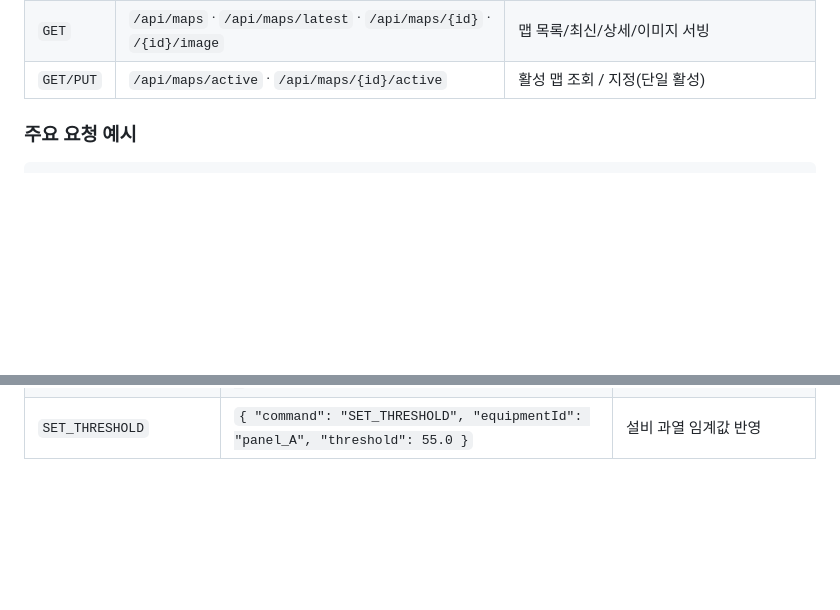
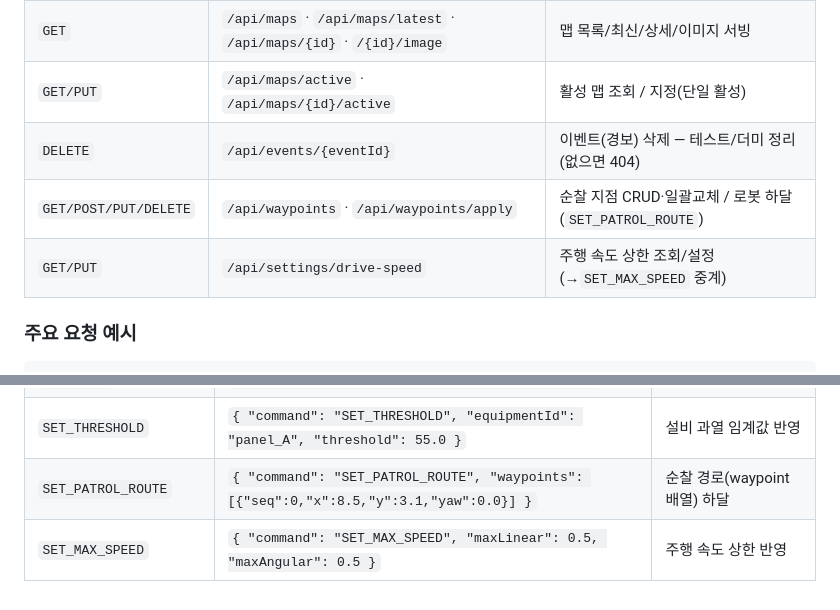
Before and after one commit to jinsung-mo/-BBIYONG-autonomous_driving_factory_patrol_robot, a Markdown page: docs/backend_api_specification.md, 2 parts joined by grey strips. GitHub-like rendering; blank space fills up the shorter version.

```diff
--- a/docs/backend_api_specification.md
+++ b/docs/backend_api_specification.md
@@ -23,6 +23,9 @@ Spring Boot 백엔드는 REST API, STOMP WebSocket, 로봇 WSS 연결을 제공
 | `POST` | `/api/maps/upload` | 2D SLAM 맵 이미지 업로드(로봇/게이트웨이) |
 | `GET` | `/api/maps` · `/api/maps/latest` · `/api/maps/{id}` · `/{id}/image` | 맵 목록/최신/상세/이미지 서빙 |
 | `GET/PUT` | `/api/maps/active` · `/api/maps/{id}/active` | 활성 맵 조회 / 지정(단일 활성) |
+| `DELETE` | `/api/events/{eventId}` | 이벤트(경보) 삭제 — 테스트/더미 정리(없으면 404) |
+| `GET/POST/PUT/DELETE` | `/api/waypoints` · `/api/waypoints/apply` | 순찰 지점 CRUD·일괄교체 / 로봇 하달(`SET_PATROL_ROUTE`) |
+| `GET/PUT` | `/api/settings/drive-speed` | 주행 속도 상한 조회/설정(→`SET_MAX_SPEED` 중계) |
 
 ### 주요 요청 예시
 
@@ -132,3 +135,5 @@ GET /api/events?page=0&size=10&type=FIRE
 | `START_MAPPING` / `STOP_MAPPING` | `{ "command": "START_MAPPING" }` | 자율탐색 맵 모델링 시작/중단 |
 | `SAVE_MAP` | `{ "command": "SAVE_MAP", "name": "factory_01" }` | 현재 SLAM 맵 저장 |
 | `SET_THRESHOLD` | `{ "command": "SET_THRESHOLD", "equipmentId": "panel_A", "threshold": 55.0 }` | 설비 과열 임계값 반영 |
+| `SET_PATROL_ROUTE` | `{ "command": "SET_PATROL_ROUTE", "waypoints": [{"seq":0,"x":8.5,"y":3.1,"yaw":0.0}] }` | 순찰 경로(waypoint 배열) 하달 |
+| `SET_MAX_SPEED` | `{ "command": "SET_MAX_SPEED", "maxLinear": 0.5, "maxAngular": 0.5 }` | 주행 속도 상한 반영 |
```
Also changed, not shown: docs/architecture_and_api_spec.md (+5 -0 lines), docs/fe_backend_integration_guide.md (+33 -0 lines).
